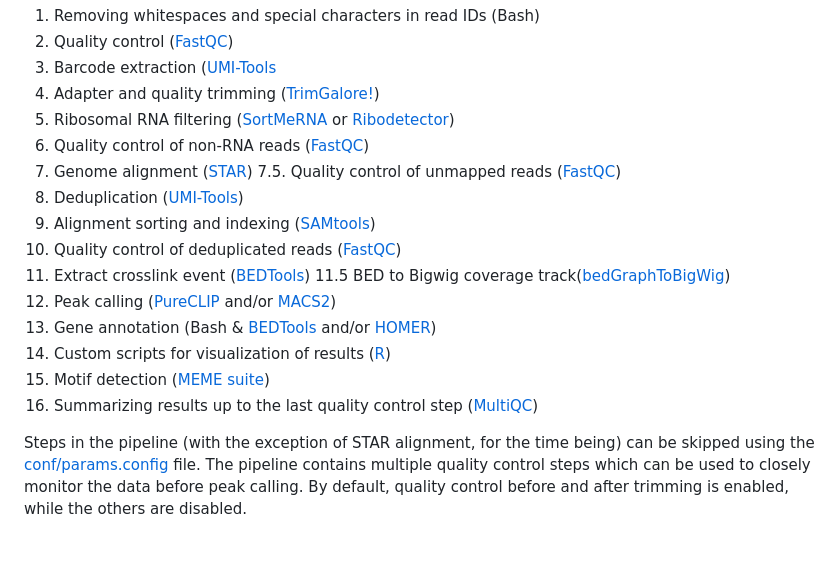
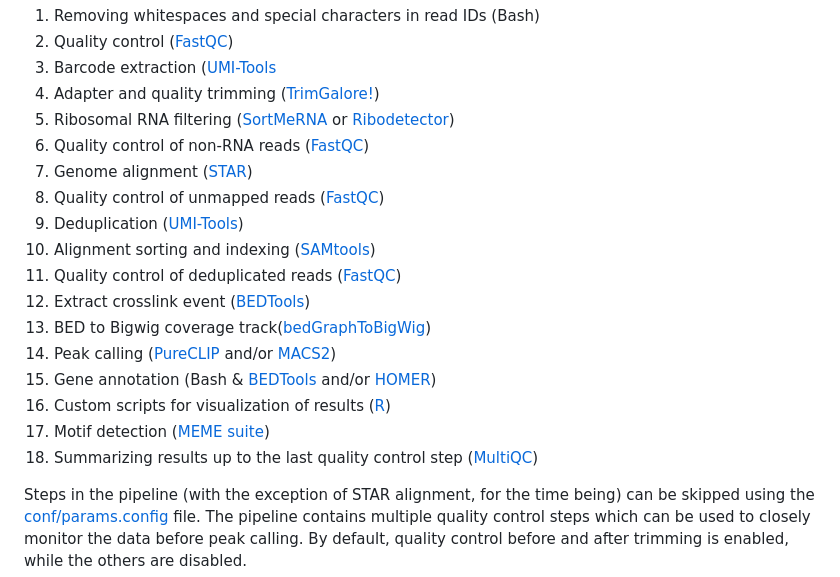
Before and after one commit to lumc-sasc/wf-iclipseq, a Markdown page: README.md, the part around the change. GitHub-like rendering; blank space fills up the shorter version.

```diff
--- a/README.md
+++ b/README.md
@@ -10,17 +10,17 @@ wf-iclipseq is a bioinformatic pipeline developed in Nextflow for the analysis o
 5. Ribosomal RNA filtering ([SortMeRNA](https://github.com/sortmerna/sortmerna) or [Ribodetector](https://github.com/hzi-bifo/RiboDetector))
 6. Quality control of non-RNA reads ([FastQC](https://www.bioinformatics.babraham.ac.uk/projects/fastqc/))
 7. Genome alignment ([STAR](https://github.com/alexdobin/STAR))
-     7.5. Quality control of unmapped reads ([FastQC](https://www.bioinformatics.babraham.ac.uk/projects/fastqc/))
-8. Deduplication ([UMI-Tools](https://github.com/CGATOxford/UMI-tools))
-9. Alignment sorting and indexing ([SAMtools](https://sourceforge.net/projects/samtools/files/samtools/))
-10. Quality control of deduplicated reads ([FastQC](https://www.bioinformatics.babraham.ac.uk/projects/fastqc/))
-11. Extract crosslink event ([BEDTools](https://github.com/arq5x/bedtools2/))
-      11.5 BED to Bigwig coverage track([bedGraphToBigWig](https://hgdownload.soe.ucsc.edu/admin/exe/))
-12. Peak calling ([PureCLIP](https://github.com/skrakau/PureCLIP) and/or [MACS2](https://github.com/macs3-project/MACS))
-13. Gene annotation (Bash & [BEDTools](https://github.com/arq5x/bedtools2/) and/or [HOMER](http://homer.ucsd.edu/homer/download.html))
-14. Custom scripts for visualization of results ([R](https://www.r-project.org/))
-15. Motif detection ([MEME suite](https://meme-suite.org/meme/doc/download.html))
-16. Summarizing results up to the last quality control step ([MultiQC](https://multiqc.info/))
+8. Quality control of unmapped reads ([FastQC](https://www.bioinformatics.babraham.ac.uk/projects/fastqc/))
+9. Deduplication ([UMI-Tools](https://github.com/CGATOxford/UMI-tools))
+10. Alignment sorting and indexing ([SAMtools](https://sourceforge.net/projects/samtools/files/samtools/))
+11. Quality control of deduplicated reads ([FastQC](https://www.bioinformatics.babraham.ac.uk/projects/fastqc/))
+12. Extract crosslink event ([BEDTools](https://github.com/arq5x/bedtools2/))
+13. BED to Bigwig coverage track([bedGraphToBigWig](https://hgdownload.soe.ucsc.edu/admin/exe/))
+14. Peak calling ([PureCLIP](https://github.com/skrakau/PureCLIP) and/or [MACS2](https://github.com/macs3-project/MACS))
+15. Gene annotation (Bash & [BEDTools](https://github.com/arq5x/bedtools2/) and/or [HOMER](http://homer.ucsd.edu/homer/download.html))
+16. Custom scripts for visualization of results ([R](https://www.r-project.org/))
+17. Motif detection ([MEME suite](https://meme-suite.org/meme/doc/download.html))
+18. Summarizing results up to the last quality control step ([MultiQC](https://multiqc.info/))
 
 Steps in the pipeline (with the exception of STAR alignment, for the time being) can be skipped using the [conf/params.config](conf/params.config) file. The pipeline contains multiple quality control steps which can be used to closely monitor the data before peak calling. By default, quality control before and after trimming is enabled, while the others are disabled.
 
```
